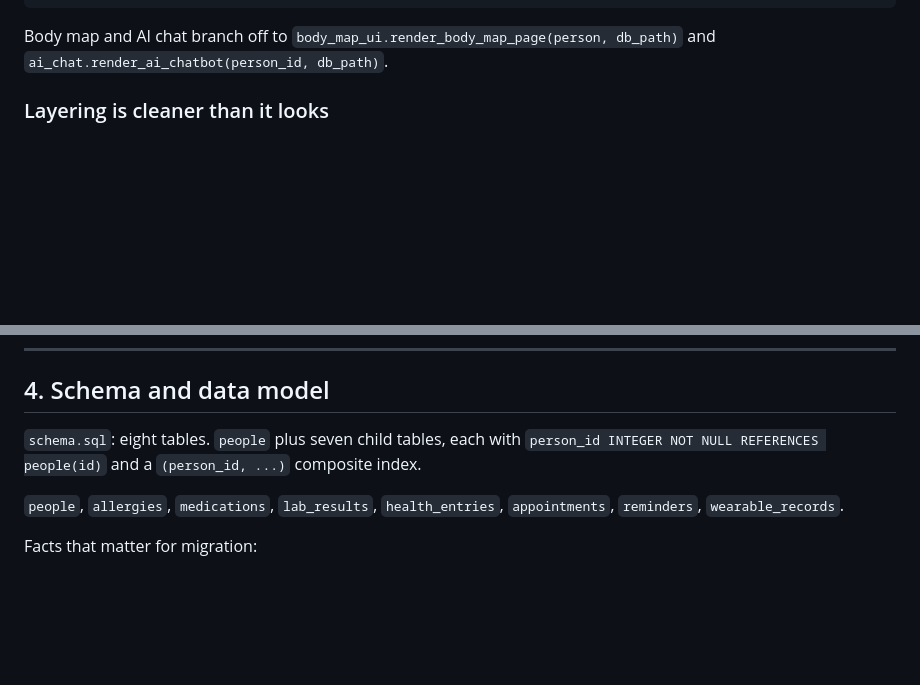
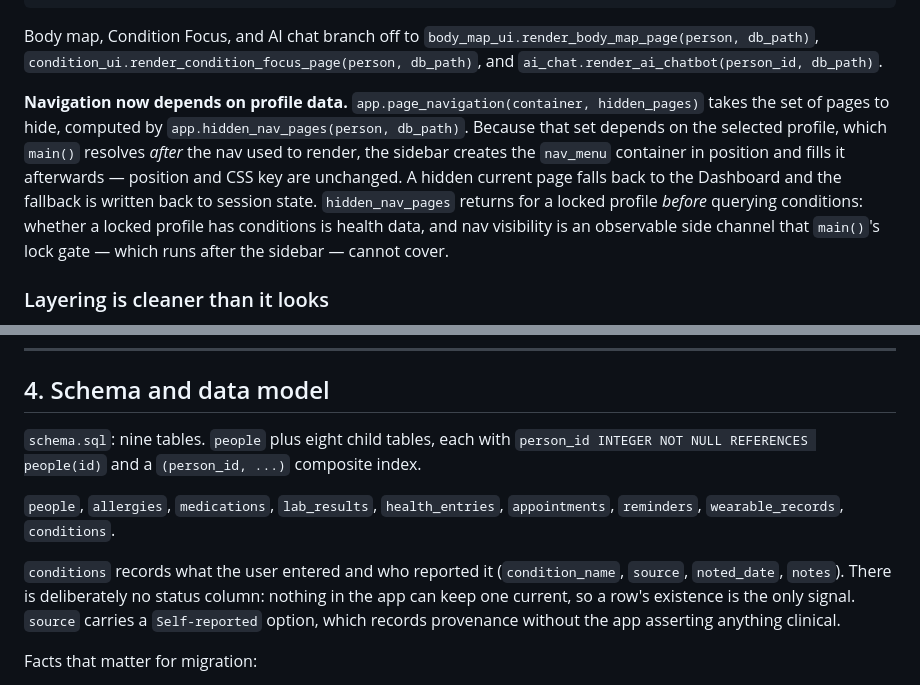
Before and after one commit to d-q222/phr_app, a Markdown page: docs/current_system.md, 2 parts joined by grey strips. Drawn GitHub-style; blank space fills up the shorter version.

````diff
--- a/docs/current_system.md
+++ b/docs/current_system.md
@@ -82,8 +93,18 @@ app.main()
               → sqlite3
 ```
 
-Body map and AI chat branch off to `body_map_ui.render_body_map_page(person, db_path)` and
+Body map, Condition Focus, and AI chat branch off to `body_map_ui.render_body_map_page(person, db_path)`,
+`condition_ui.render_condition_focus_page(person, db_path)`, and
 `ai_chat.render_ai_chatbot(person_id, db_path)`.
+
+**Navigation now depends on profile data.** `app.page_navigation(container, hidden_pages)` takes the
+set of pages to hide, computed by `app.hidden_nav_pages(person, db_path)`. Because that set depends on
+the selected profile, which `main()` resolves *after* the nav used to render, the sidebar creates the
+`nav_menu` container in position and fills it afterwards — position and CSS key are unchanged. A
+hidden current page falls back to the Dashboard and the fallback is written back to session state.
+`hidden_nav_pages` returns for a locked profile *before* querying conditions: whether a locked profile
+has conditions is health data, and nav visibility is an observable side channel that `main()`'s lock
+gate — which runs after the sidebar — cannot cover.
 
 ### Layering is cleaner than it looks
 
@@ -100,11 +121,16 @@ signature change rather than a rewrite for roughly 2,300 of these lines.
 
 ## 4. Schema and data model
 
-`schema.sql`: eight tables. `people` plus seven child tables, each with
+`schema.sql`: nine tables. `people` plus eight child tables, each with
 `person_id INTEGER NOT NULL REFERENCES people(id)` and a `(person_id, ...)` composite index.
 
 `people`, `allergies`, `medications`, `lab_results`, `health_entries`, `appointments`, `reminders`,
-`wearable_records`.
+`wearable_records`, `conditions`.
+
+`conditions` records what the user entered and who reported it (`condition_name`, `source`,
+`noted_date`, `notes`). There is deliberately no status column: nothing in the app can keep one
+current, so a row's existence is the only signal. `source` carries a `Self-reported` option, which
+records provenance without the app asserting anything clinical.
 
 Facts that matter for migration:
 
````
Also changed, not shown: other parts of docs/current_system.md (+30 -19 lines), README.md (+4 -2 lines).
